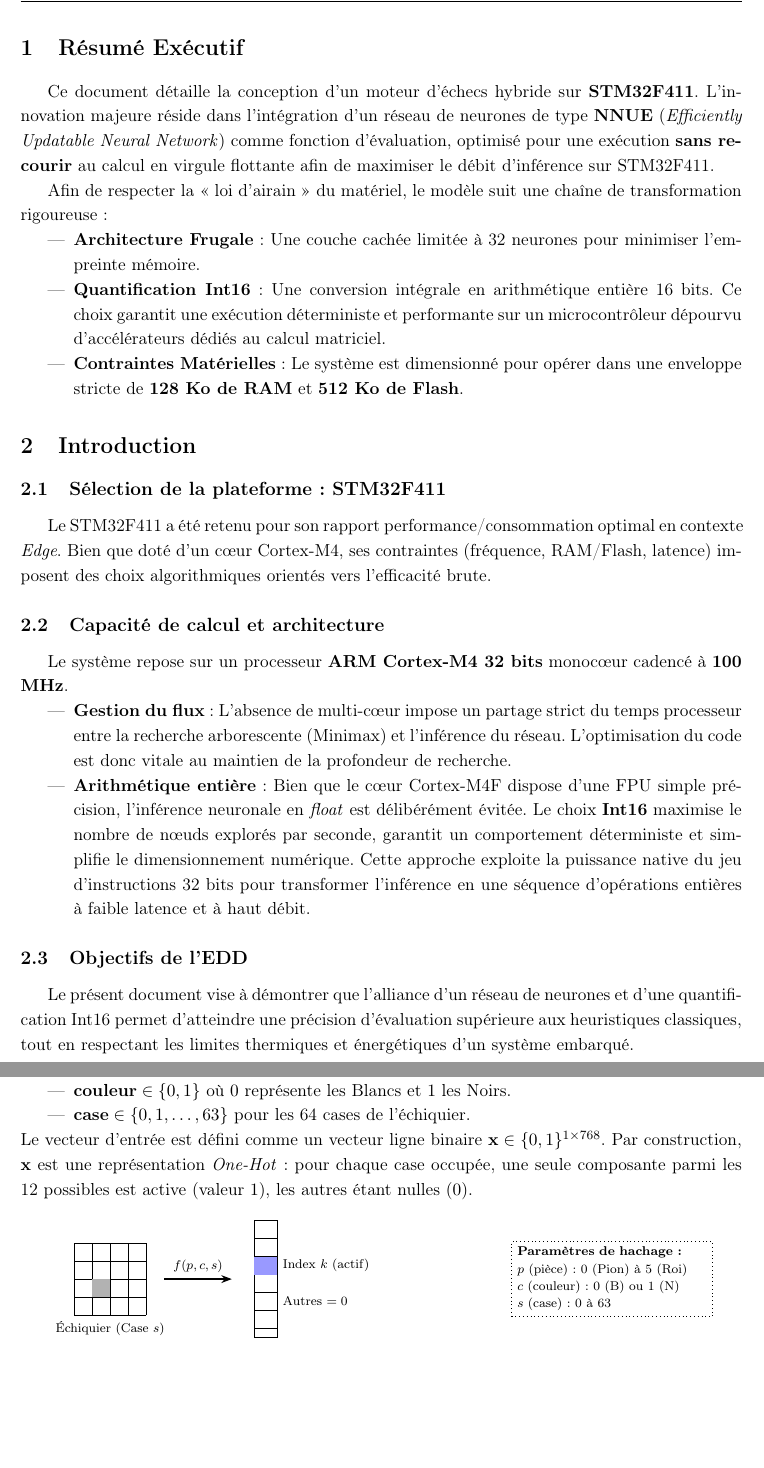
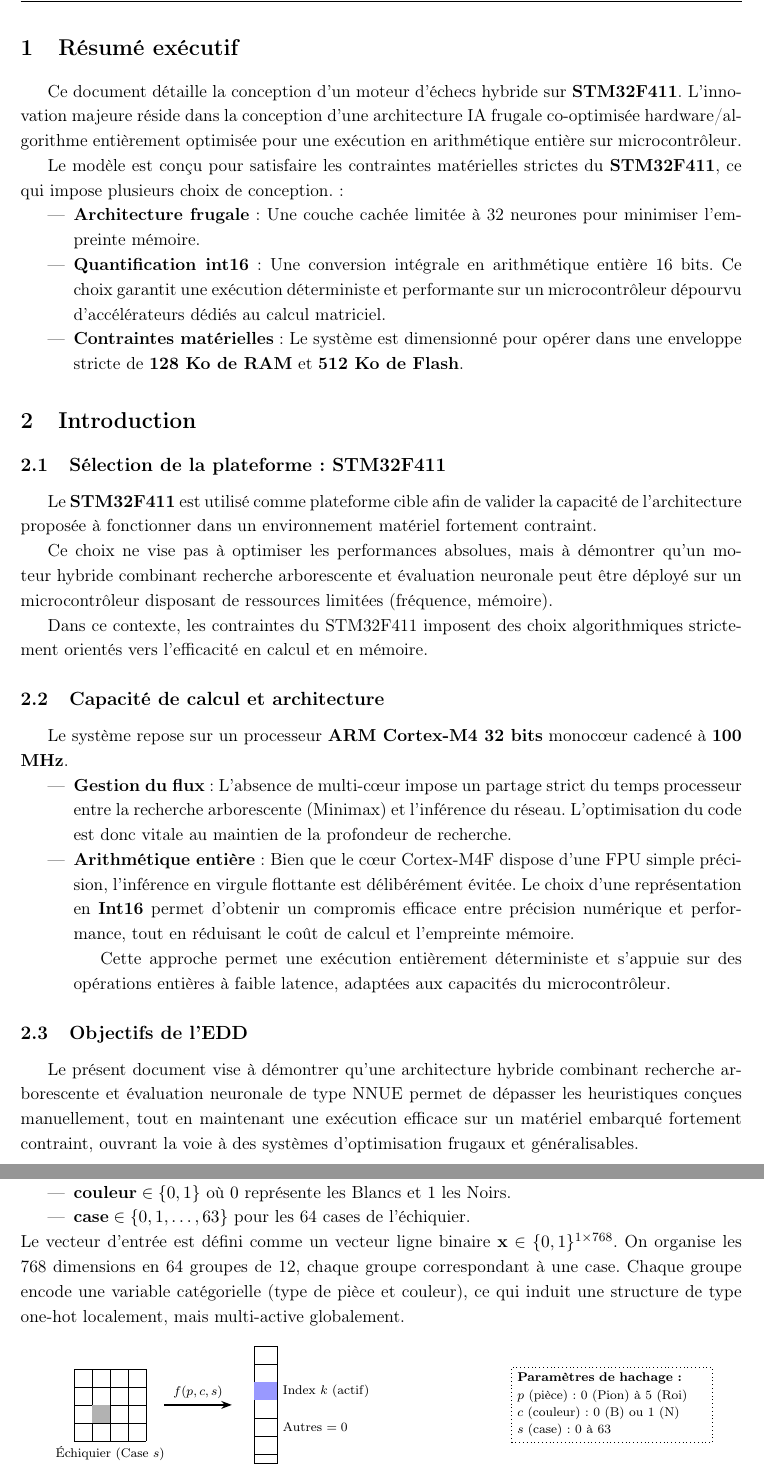
Before and after one commit to Ajy-code/stm32-nnue-chess-architecture, a LaTeX document (tex_source/main.tex): two parts of pages 3 and 4 of 13, joined at a grey line, cut so that both start at the same text, the shorter picture padded with empty space. Compiled offline with pdfLaTeX.

Commit message:
Mises a jour du EDD

```diff
--- a/tex_source/main.tex
+++ b/tex_source/main.tex
@@ -92,31 +92,38 @@
 %            DÉBUT DU CONTENU
 % ==========================================
 
-\section{Résumé Exécutif}
-Ce document détaille la conception d'un moteur d'échecs hybride sur \textbf{STM32F411}. L'innovation majeure réside dans l'intégration d'un réseau de neurones de type \textbf{NNUE} (\textit{Efficiently Updatable Neural Network}) comme fonction d'évaluation, optimisé pour une exécution \textbf{sans recourir} au calcul en virgule flottante afin de maximiser le débit d'inférence sur STM32F411.
+\section{Résumé exécutif}
+Ce document détaille la conception d'un moteur d'échecs hybride sur \textbf{STM32F411}. L'innovation majeure réside dans la conception d'une architecture IA frugale co-optimisée hardware/algorithme entièrement optimisée pour une exécution en arithmétique entière sur microcontrôleur.
 
-Afin de respecter la « loi d'airain » du matériel, le modèle suit une chaîne de transformation rigoureuse :
+Le modèle est conçu pour satisfaire les contraintes matérielles strictes du \textbf{STM32F411}, ce qui impose plusieurs choix de conception.:
 \begin{itemize}
-    \item \textbf{Architecture Frugale} : Une couche cachée limitée à 32 neurones pour minimiser l'empreinte mémoire.
-    \item \textbf{Quantification Int16} : Une conversion intégrale en arithmétique entière 16 bits. Ce choix garantit une exécution déterministe et performante sur un microcontrôleur dépourvu d'accélérateurs dédiés au calcul matriciel.
-    \item \textbf{Contraintes Matérielles} : Le système est dimensionné pour opérer dans une enveloppe stricte de \textbf{128 Ko de RAM} et \textbf{512 Ko de Flash}.
+    \item \textbf{Architecture frugale} : Une couche cachée limitée à 32 neurones pour minimiser l'empreinte mémoire.
+    \item \textbf{Quantification int16} : Une conversion intégrale en arithmétique entière 16 bits. Ce choix garantit une exécution déterministe et performante sur un microcontrôleur dépourvu d'accélérateurs dédiés au calcul matriciel.
+    \item \textbf{Contraintes matérielles} : Le système est dimensionné pour opérer dans une enveloppe stricte de \textbf{128 Ko de RAM} et \textbf{512 Ko de Flash}.
 \end{itemize}
 
 \section{Introduction}
 
 \subsection{Sélection de la plateforme : STM32F411}
-Le STM32F411 a été retenu pour son rapport performance/consommation optimal en contexte \textit{Edge}. Bien que doté d'un cœur Cortex-M4, ses contraintes (fréquence, RAM/Flash, latence) imposent des choix algorithmiques orientés vers l'efficacité brute.
+
+Le \textbf{STM32F411} est utilisé comme plateforme cible afin de valider la capacité de l’architecture proposée à fonctionner dans un environnement matériel fortement contraint.
+
+Ce choix ne vise pas à optimiser les performances absolues, mais à démontrer qu’un moteur hybride combinant recherche arborescente et évaluation neuronale peut être déployé sur un microcontrôleur disposant de ressources limitées (fréquence, mémoire).
+
+Dans ce contexte, les contraintes du STM32F411 imposent des choix algorithmiques strictement orientés vers l’efficacité en calcul et en mémoire.
 
 \subsection{Capacité de calcul et architecture}
 Le système repose sur un processeur \textbf{ARM Cortex-M4 32 bits} monocœur cadencé à \textbf{100 MHz}.
 
 \begin{itemize}
     \item \textbf{Gestion du flux} : L'absence de multi-cœur impose un partage strict du temps processeur entre la recherche arborescente (Minimax) et l'inférence du réseau. L'optimisation du code est donc vitale au maintien de la profondeur de recherche.
-    \item \textbf{Arithm\'etique enti\`ere} : Bien que le c\oe ur Cortex-M4F dispose d'une FPU simple pr\'ecision, l'inf\'erence neuronale en \textit{float} est d\'elib\'er\'ement \'evit\'ee. Le choix \textbf{Int16} maximise le nombre de n\oe uds explor\'es par seconde, garantit un comportement d\'eterministe et simplifie le dimensionnement num\'erique. Cette approche exploite la puissance native du jeu d'instructions 32 bits pour transformer l'inférence en une séquence d'opérations entières à faible latence et à haut débit.
+    \item \textbf{Arithm\'etique enti\`ere} : Bien que le c\oe ur Cortex-M4F dispose d'une FPU simple pr\'ecision, l'inf\'erence en virgule flottante est d\'elib\'er\'ement \'evit\'ee. Le choix d'une repr\'esentation en \textbf{Int16} permet d'obtenir un compromis efficace entre pr\'ecision num\'erique et performance, tout en r\'eduisant le co\^ut de calcul et l'empreinte m\'emoire.
+
+Cette approche permet une ex\'ecution enti\`erement d\'eterministe et s'appuie sur des op\'erations enti\`eres \`a faible latence, adapt\'ees aux capacit\'es du microcontr\^oleur.
 \end{itemize}
 
 \subsection{Objectifs de l'EDD}
-Le présent document vise à démontrer que l'alliance d'un réseau de neurones et d'une quantification Int16 permet d'atteindre une précision d'évaluation supérieure aux heuristiques classiques, tout en respectant les limites thermiques et énergétiques d'un système embarqué.
+Le présent document vise à démontrer qu'une architecture hybride combinant recherche arborescente et évaluation neuronale de type NNUE permet de dépasser les heuristiques conçues manuellement, tout en maintenant une exécution efficace sur un matériel embarqué fortement contraint, ouvrant la voie à des systèmes d'optimisation frugaux et généralisables.
 
 \section{Architecture du moteur d'évaluation (NNUE)}
 Le choix d'un réseau de neurones de type \textbf{NNUE} répond à la nécessité de dépasser les limites de précision des fonctions d'évaluation statiques traditionnelles tout en respectant les contraintes de latence d'un système embarqué. Cette architecture, composée d'une unique couche cachée couplée à une fonction d'activation de type \textbf{CReLu} (\textit{Clipped ReLU}), effectue enfin un produit scalaire entre les activations et les poids de sortie afin de produire un score scalaire. L'ensemble repose sur la capacité de l'accumulateur à subir des mises à jour incrémentales induites par les différences entre deux positions consécutives.
@@ -132,7 +139,7 @@
     \item $\text{\textbf{couleur}} \in \{0, 1\}$ où $0$ représente les Blancs et $1$ les Noirs.
     \item $\text{\textbf{case}} \in \{0, 1, \dots, 63\}$ pour les 64 cases de l'échiquier.
 \end{itemize}
-Le vecteur d'entrée est défini comme un vecteur ligne binaire $\mathbf{x} \in \{0, 1\}^{1 \times 768}$. Par construction, $\mathbf{x}$ est une représentation \textit{One-Hot} : pour chaque case occupée, une seule composante parmi les 12 possibles est active (valeur $1$), les autres étant nulles ($0$).
+Le vecteur d'entrée est défini comme un vecteur ligne binaire $\mathbf{x} \in \{0, 1\}^{1 \times 768}$. On organise les 768 dimensions en 64 groupes de 12, chaque groupe correspondant à une case. Chaque groupe encode une variable catégorielle (type de pièce et couleur), ce qui induit une structure de type one-hot localement, mais multi-active globalement.
 
 \begin{figure}[H]
     \centering
```
Also changed, not shown: pdf_export/EDD.pdf, tex_source/main.tex (2 more changed lines).
